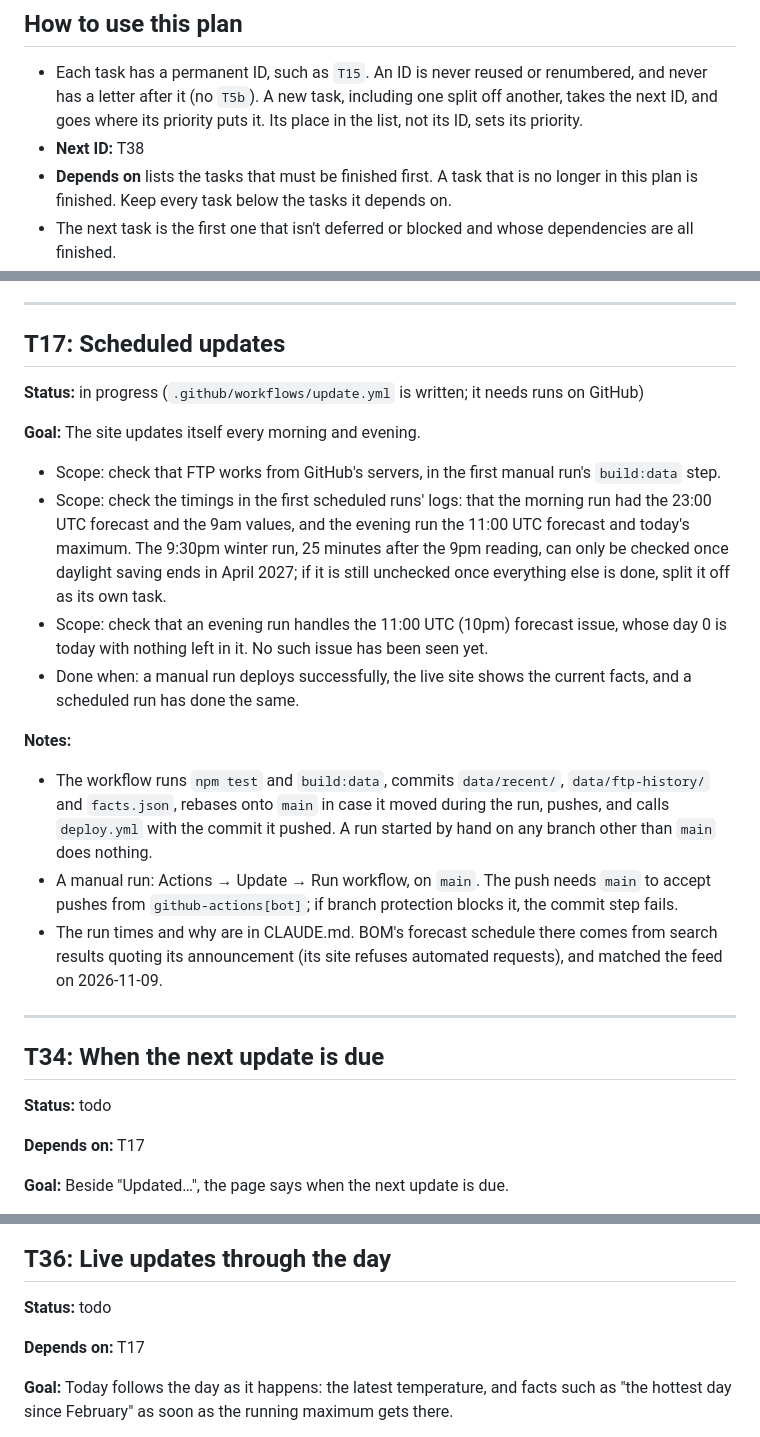
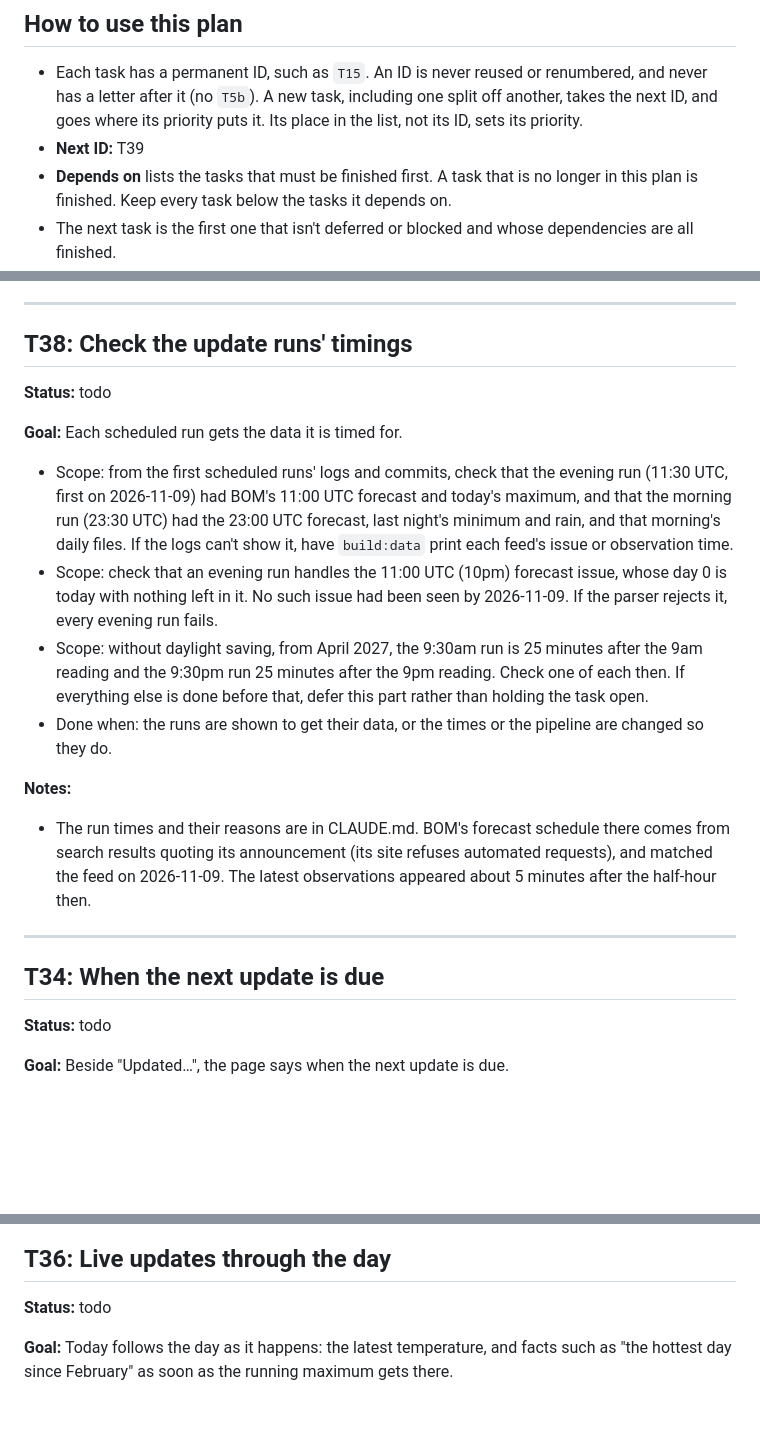
Before and after one commit to chris14b/weather-records, a Markdown page: docs/plan.md, 3 parts joined by grey strips. GitHub-like rendering; blank space fills up the shorter version.

Commit message:
Close the scheduled updates task
The first manual run of the Update workflow, at 12:46pm on 2026-11-09,
fetched from BOM's FTP in 20 s, pushed its commit and deployed it, and
the live facts.json had its generatedAt. The checks it left, on the
scheduled runs' timings and BOM's 10pm forecast issue, move to T38.

Also document what generatedAt marks (the run's start, not BOM's data)
and how to update the data by hand.

Co-Authored-By: Claude Opus 5.5 <noreply@anthropic.com>

```diff
--- a/docs/plan.md
+++ b/docs/plan.md
@@ -5,7 +5,7 @@ The open tasks, in order of priority. Background and settled decisions are in [C
 ## How to use this plan
 
 - Each task has a permanent ID, such as `T15`. An ID is never reused or renumbered, and never has a letter after it (no `T5b`). A new task, including one split off another, takes the next ID, and goes where its priority puts it. Its place in the list, not its ID, sets its priority.
-- **Next ID:** T38
+- **Next ID:** T39
 - **Depends on** lists the tasks that must be finished first. A task that is no longer in this plan is finished. Keep every task below the tasks it depends on.
 - The next task is the first one that isn't deferred or blocked and whose dependencies are all finished.
 - Statuses: `todo`, `in progress`, `blocked` (say on what), `deferred` (skip until the user says otherwise). An open task can have **Notes** for whatever a later session needs.
@@ -96,30 +96,26 @@ The open tasks, in order of priority. Background and settled decisions are in [C
 
 ---
 
-## T17: Scheduled updates
+## T38: Check the update runs' timings
 
-**Status:** in progress (`.github/workflows/update.yml` is written; it needs runs on GitHub)
+**Status:** todo
 
-**Goal:** The site updates itself every morning and evening.
+**Goal:** Each scheduled run gets the data it is timed for.
 
-- Scope: check that FTP works from GitHub's servers, in the first manual run's `build:data` step.
-- Scope: check the timings in the first scheduled runs' logs: that the morning run had the 23:00 UTC forecast and the 9am values, and the evening run the 11:00 UTC forecast and today's maximum. The 9:30pm winter run, 25 minutes after the 9pm reading, can only be checked once daylight saving ends in April 2027; if it is still unchecked once everything else is done, split it off as its own task.
-- Scope: check that an evening run handles the 11:00 UTC (10pm) forecast issue, whose day 0 is today with nothing left in it. No such issue has been seen yet.
-- Done when: a manual run deploys successfully, the live site shows the current facts, and a scheduled run has done the same.
+- Scope: from the first scheduled runs' logs and commits, check that the evening run (11:30 UTC, first on 2026-11-09) had BOM's 11:00 UTC forecast and today's maximum, and that the morning run (23:30 UTC) had the 23:00 UTC forecast, last night's minimum and rain, and that morning's daily files. If the logs can't show it, have `build:data` print each feed's issue or observation time.
+- Scope: check that an evening run handles the 11:00 UTC (10pm) forecast issue, whose day 0 is today with nothing left in it. No such issue had been seen by 2026-11-09. If the parser rejects it, every evening run fails.
+- Scope: without daylight saving, from April 2027, the 9:30am run is 25 minutes after the 9am reading and the 9:30pm run 25 minutes after the 9pm reading. Check one of each then. If everything else is done before that, defer this part rather than holding the task open.
+- Done when: the runs are shown to get their data, or the times or the pipeline are changed so they do.
 
 **Notes:**
 
-- The workflow runs `npm test` and `build:data`, commits `data/recent/`, `data/ftp-history/` and `facts.json`, rebases onto `main` in case it moved during the run, pushes, and calls `deploy.yml` with the commit it pushed. A run started by hand on any branch other than `main` does nothing.
-- A manual run: Actions → Update → Run workflow, on `main`. The push needs `main` to accept pushes from `github-actions[bot]`; if branch protection blocks it, the commit step fails.
-- The run times and why are in CLAUDE.md. BOM's forecast schedule there comes from search results quoting its announcement (its site refuses automated requests), and matched the feed on 2026-11-09.
+- The run times and their reasons are in CLAUDE.md. BOM's forecast schedule there comes from search results quoting its announcement (its site refuses automated requests), and matched the feed on 2026-11-09. The latest observations appeared about 5 minutes after the half-hour then.
 
 ---
 
 ## T34: When the next update is due
 
 **Status:** todo
-
-**Depends on:** T17
 
 **Goal:** Beside "Updated…", the page says when the next update is due.
 
@@ -132,8 +128,6 @@ The open tasks, in order of priority. Background and settled decisions are in [C
 ## T36: Live updates through the day
 
 **Status:** todo
-
-**Depends on:** T17
 
 **Goal:** Today follows the day as it happens: the latest temperature, and facts such as "the hottest day since February" as soon as the running maximum gets there.
 
```
Also changed, not shown: other parts of docs/plan.md (+0 -2 lines), CLAUDE.md (+1 -1 lines), docs/pipeline.md (+2 -0 lines).
